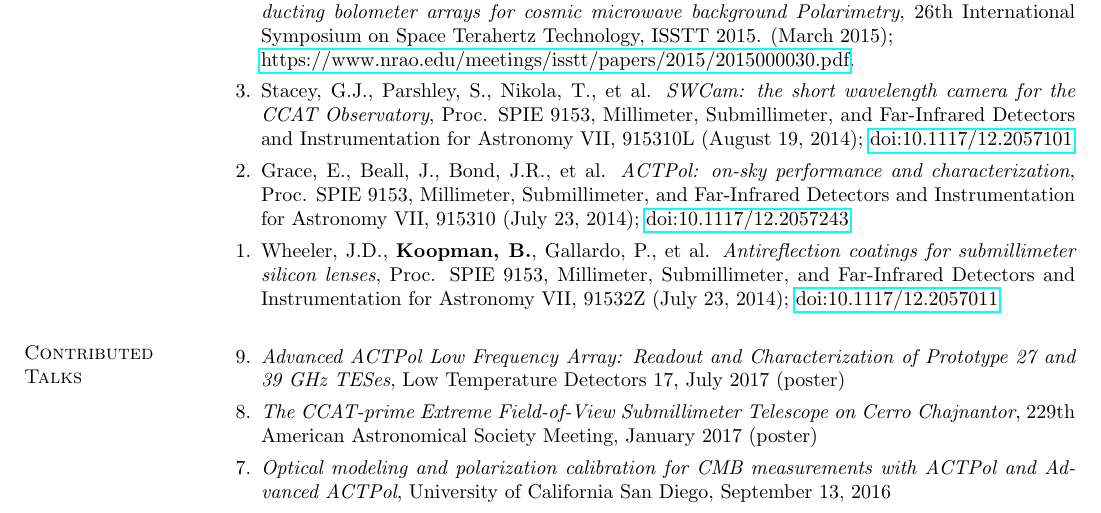
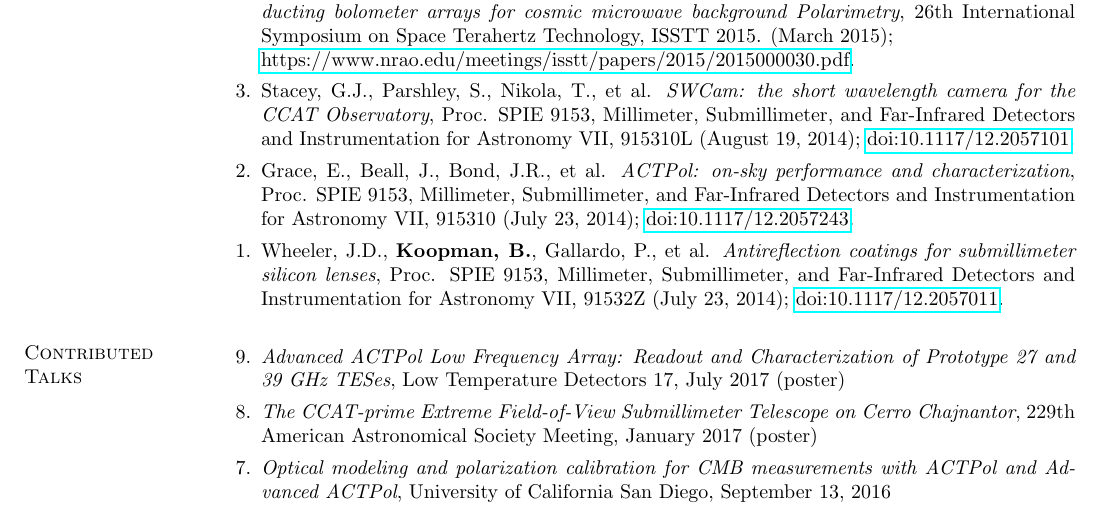
Before and after one commit to BrianJKoopman/cv, a LaTeX CV (bjk_cv.tex): part of page 4 of 4, cut so that both start at the same text. Compiled offline with pdfLaTeX.

Commit message:
Add missing periods at end of some proceedings

```diff
--- a/bjk_cv.tex
+++ b/bjk_cv.tex
@@ -274,15 +274,15 @@ Next Generation CMB Surveys }, Journal of Low Temperature
 \item[{3.}] Stacey, G.J., Parshley, S., Nikola, T., et al.
     \textit{SWCam: the short wavelength camera for the CCAT Observatory},
     Proc. SPIE 9153, Millimeter, Submillimeter, and Far-Infrared Detectors and Instrumentation for Astronomy VII,
-    915310L (August 19, 2014); \href{http://dx.doi.org/10.1117/12.2057101}{doi:10.1117/12.2057101}
+    915310L (August 19, 2014); \href{http://dx.doi.org/10.1117/12.2057101}{doi:10.1117/12.2057101}.
 \item[{2.}] Grace, E., Beall, J., Bond, J.R., et al.
     \textit{ACTPol: on-sky performance and characterization},
     Proc. SPIE 9153, Millimeter, Submillimeter, and Far-Infrared Detectors and Instrumentation for Astronomy VII,
-    915310 (July 23, 2014); \href{http://dx.doi.org/10.1117/12.2057243}{doi:10.1117/12.2057243}
+    915310 (July 23, 2014); \href{http://dx.doi.org/10.1117/12.2057243}{doi:10.1117/12.2057243}.
 \item[{1.}] Wheeler, J.D., \textbf{Koopman, B.}, Gallardo, P., et al.
     \textit{Antireflection coatings for submillimeter silicon lenses},
     Proc. SPIE 9153, Millimeter, Submillimeter, and Far-Infrared Detectors and Instrumentation for Astronomy VII,
-    91532Z (July 23, 2014); \href{http://dx.doi.org/10.1117/12.2057011}{doi:10.1117/12.2057011}
+    91532Z (July 23, 2014); \href{http://dx.doi.org/10.1117/12.2057011}{doi:10.1117/12.2057011}.
 \end{enumerate}
 
 \section{\sc Contributed Talks}
```
